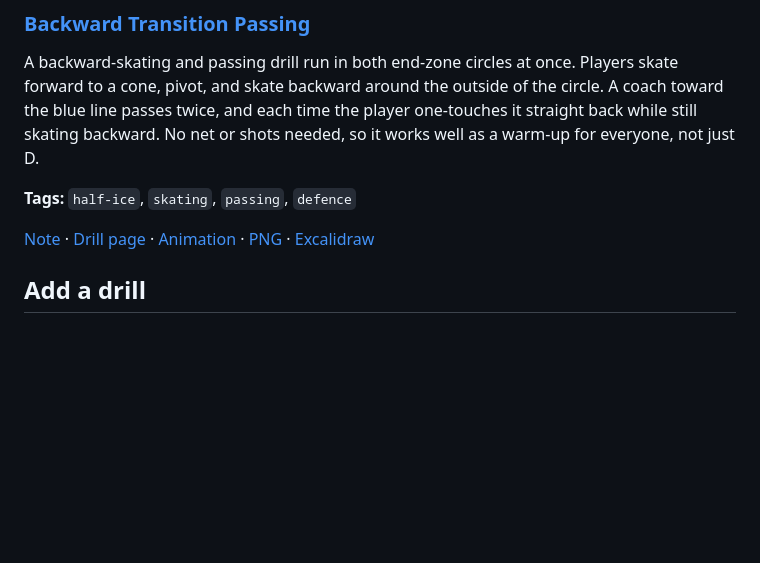
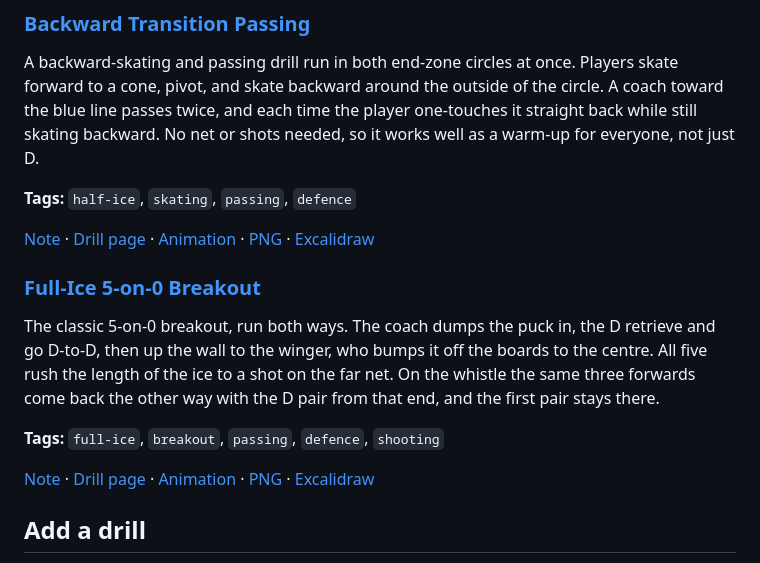
Before and after one commit to DeBraid/hockey-skills-and-drills, a Markdown page: README.md, the part around the change. Drawn GitHub-style; blank space fills up the shorter version.

Commit message:
Add Full-Ice 5-on-0 Breakout drill. (#52)
Co-authored-by: Cursor Agent <cursoragent@cursor.com>
Co-authored-by: Derek Braid <DeBraid@users.noreply.github.com>

```diff
--- a/README.md
+++ b/README.md
@@ -478,6 +478,14 @@ A backward-skating and passing drill run in both end-zone circles at once. Playe
 
 [Note](drills/backward-transition-passing.md) · [Drill page](drills/backward-transition-passing/) · [Animation](media/backward-transition-passing/backward-transition-passing-anim.html) · [PNG](media/backward-transition-passing/backward-transition-passing.png) · [Excalidraw](media/backward-transition-passing/backward-transition-passing.excalidraw)
 
+### [Full-Ice 5-on-0 Breakout](drills/full-ice-5-on-0-breakout.md)
+
+The classic 5-on-0 breakout, run both ways. The coach dumps the puck in, the D retrieve and go D-to-D, then up the wall to the winger, who bumps it off the boards to the centre. All five rush the length of the ice to a shot on the far net. On the whistle the same three forwards come back the other way with the D pair from that end, and the first pair stays there.
+
+**Tags:** `full-ice`, `breakout`, `passing`, `defence`, `shooting`
+
+[Note](drills/full-ice-5-on-0-breakout.md) · [Drill page](drills/full-ice-5-on-0-breakout/) · [Animation](media/full-ice-5-on-0-breakout/full-ice-5-on-0-breakout-anim.html) · [PNG](media/full-ice-5-on-0-breakout/full-ice-5-on-0-breakout.png) · [Excalidraw](media/full-ice-5-on-0-breakout/full-ice-5-on-0-breakout.excalidraw)
+
 
 ## Add a drill
 
```
Also changed, not shown: drills/full-ice-5-on-0-breakout.md (added, +38 -0 lines), media/full-ice-5-on-0-breakout/full-ice-5-on-0-breakout.png (added), 6 other files.
